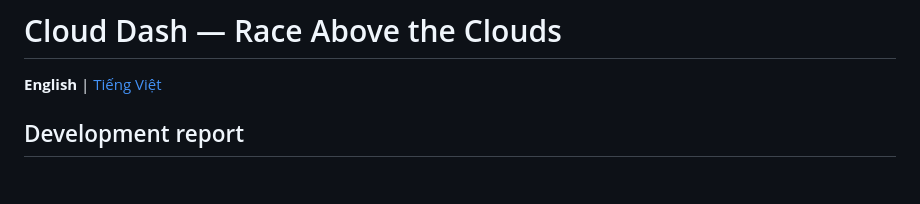
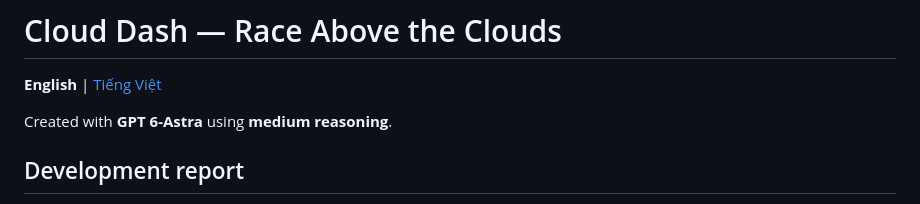
Before and after one commit to tientho201/Test-Game-Codex-with-Prompt-Readme, a Markdown page: README.md, the part around the change. Drawn GitHub-style; blank space fills up the shorter version.

```diff
--- a/README.md
+++ b/README.md
@@ -1,6 +1,8 @@
 # Cloud Dash — Race Above the Clouds
 
 **English** | [Tiếng Việt](README.vi.md)
+
+Created with **GPT 6-Astra** using **medium reasoning**.
 
 ## Development report
 
```
Also changed, not shown: README.vi.md (+2 -0 lines).
